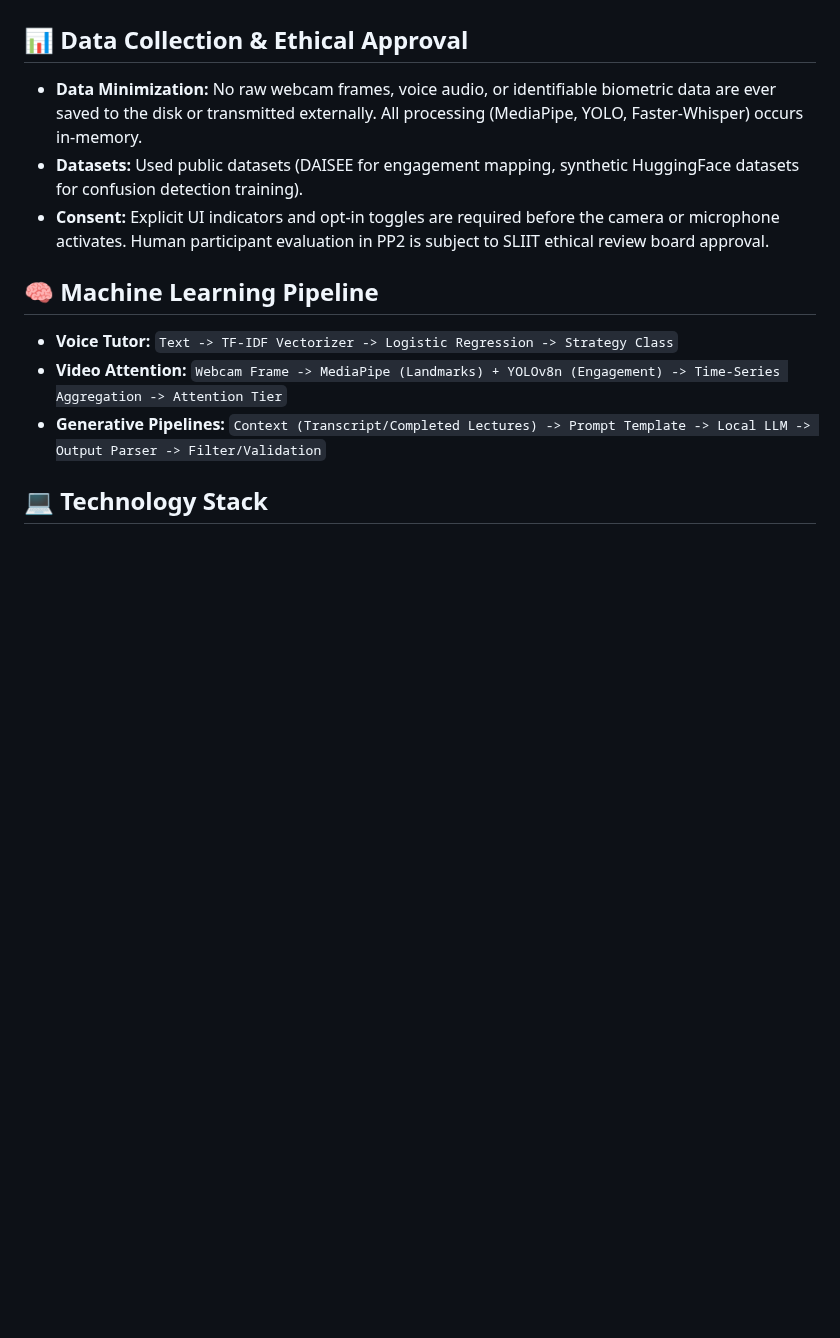
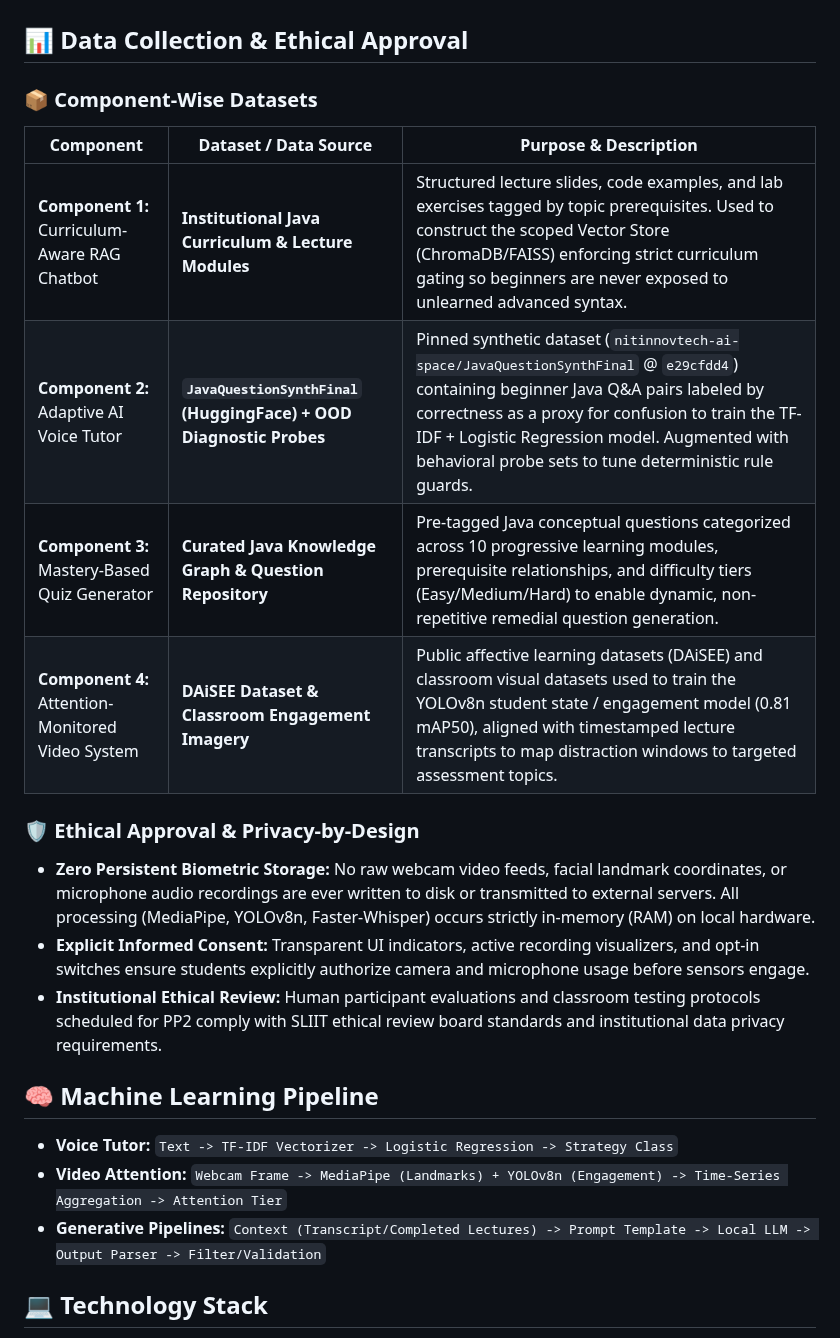
Before and after one commit to GeharaRathnayake/J26-IT-304, a Markdown page: README.md, the part around one of its changes. Rendered like a GitHub page; blank space fills up the shorter version.

```diff
--- a/README.md
+++ b/README.md
@@ -94,9 +96,20 @@ The platform utilizes a **microservices-inspired architecture** operating on a s
 4. **Local LLM Layer:** Ollama running quantized models (`llama3.2:3b`, `Qwen2.5-Coder`) to generate responses and MCQs natively on institutional hardware.
 
 ## 📊 Data Collection & Ethical Approval
-*   **Data Minimization:** No raw webcam frames, voice audio, or identifiable biometric data are ever saved to the disk or transmitted externally. All processing (MediaPipe, YOLO, Faster-Whisper) occurs in-memory.
-*   **Datasets:** Used public datasets (DAISEE for engagement mapping, synthetic HuggingFace datasets for confusion detection training).
-*   **Consent:** Explicit UI indicators and opt-in toggles are required before the camera or microphone activates. Human participant evaluation in PP2 is subject to SLIIT ethical review board approval.
+
+### 📦 Component-Wise Datasets
+| Component | Dataset / Data Source | Purpose & Description |
+|---|---|---|
+| **Component 1:** Curriculum-Aware RAG Chatbot | **Institutional Java Curriculum & Lecture Modules** | Structured lecture slides, code examples, and lab exercises tagged by topic prerequisites. Used to construct the scoped Vector Store (ChromaDB/FAISS) enforcing strict curriculum gating so beginners are never exposed to unlearned advanced syntax. |
+| **Component 2:** Adaptive AI Voice Tutor | **`JavaQuestionSynthFinal` (HuggingFace) + OOD Diagnostic Probes** | Pinned synthetic dataset (`nitinnovtech-ai-space/JavaQuestionSynthFinal` @ `e29cfdd4`) containing beginner Java Q&A pairs labeled by correctness as a proxy for confusion to train the TF-IDF + Logistic Regression model. Augmented with behavioral probe sets to tune deterministic rule guards. |
+| **Component 3:** Mastery-Based Quiz Generator | **Curated Java Knowledge Graph & Question Repository** | Pre-tagged Java conceptual questions categorized across 10 progressive learning modules, prerequisite relationships, and difficulty tiers (Easy/Medium/Hard) to enable dynamic, non-repetitive remedial question generation. |
+| **Component 4:** Attention-Monitored Video System | **DAiSEE Dataset & Classroom Engagement Imagery** | Public affective learning datasets (DAiSEE) and classroom visual datasets used to train the YOLOv8n student state / engagement model (0.81 mAP50), aligned with timestamped lecture transcripts to map distraction windows to targeted assessment topics. |
+
+### 🛡️ Ethical Approval & Privacy-by-Design
+*   **Zero Persistent Biometric Storage:** No raw webcam video feeds, facial landmark coordinates, or microphone audio recordings are ever written to disk or transmitted to external servers. All processing (MediaPipe, YOLOv8n, Faster-Whisper) occurs strictly in-memory (RAM) on local hardware.
+*   **Explicit Informed Consent:** Transparent UI indicators, active recording visualizers, and opt-in switches ensure students explicitly authorize camera and microphone usage before sensors engage.
+*   **Institutional Ethical Review:** Human participant evaluations and classroom testing protocols scheduled for PP2 comply with SLIIT ethical review board standards and institutional data privacy requirements.
+
 
 ## 🧠 Machine Learning Pipeline
 *   **Voice Tutor:** `Text -> TF-IDF Vectorizer -> Logistic Regression -> Strategy Class`
```
Also changed, not shown: other parts of README.md (+16 -0 lines), docs/images/classroom_evaluation_session.jpg (added), docs/images/user_testing_session.png (added).
